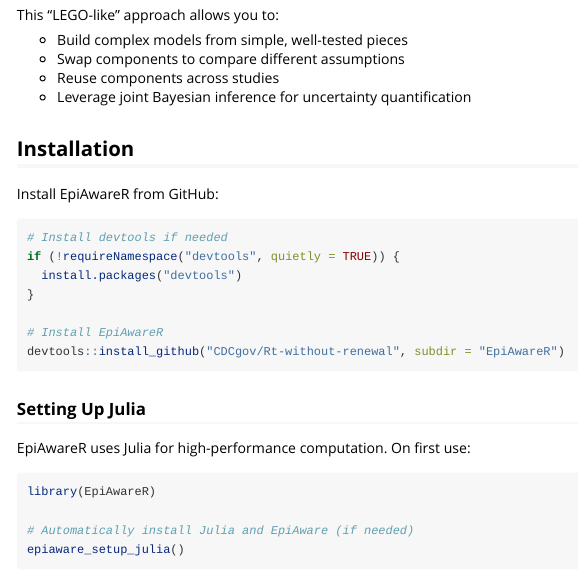
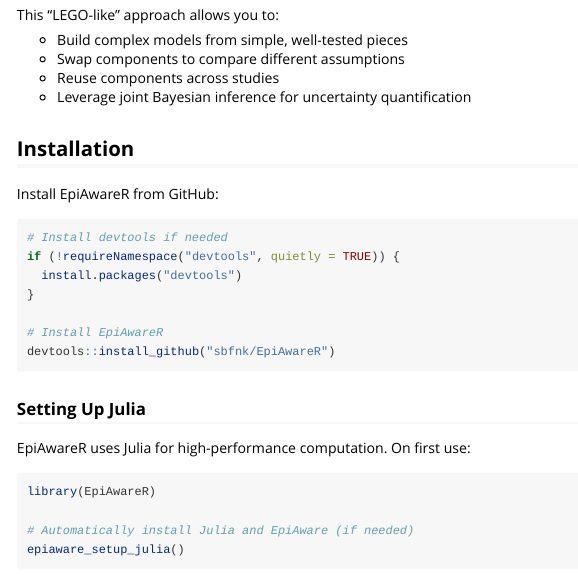
Before and after one commit to sbfnk/EpiAwareR, an R Markdown document (vignettes/EpiAwareR.Rmd): the page in a window 1100 px wide, from 700 px down. Rendered offline with R 4.5, knitr and Pandoc, with nearby package versions; some code elsewhere in the file could not run offline; long lines of code are wrapped.

Commit message:
fix links

````diff
--- a/vignettes/EpiAwareR.Rmd
+++ b/vignettes/EpiAwareR.Rmd
@@ -63,7 +63,7 @@
 }
 
 # Install EpiAwareR
-devtools::install_github("CDCgov/Rt-without-renewal", subdir = "EpiAwareR")
+devtools::install_github("sbfnk/EpiAwareR")
 ```
 
 ### Setting Up Julia
````
Also changed, not shown: README.md, vignettes/EpiAwareR.Rmd (2 more changed lines), 1 other file.
